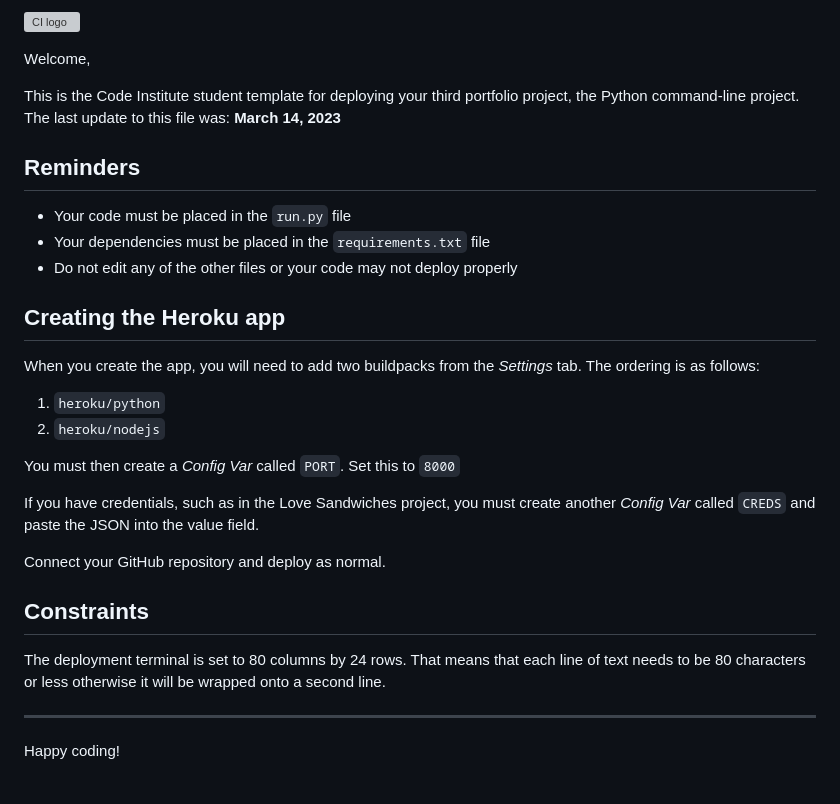
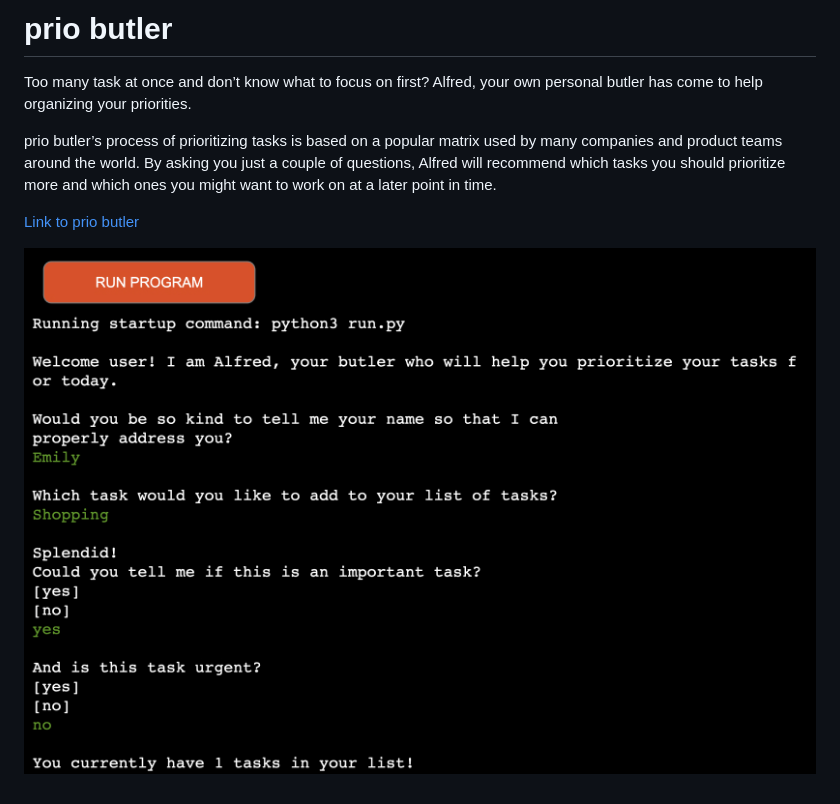
Before and after one commit to dev-timm/prio-butler, a Markdown page: README.md, the part around the change. GitHub-like rendering; pictures changed too: assets/images/program-preview.jpg (added); grey boxes are pictures that could not be loaded.

Commit message:
add introduction section to readme.md file

```diff
--- a/README.md
+++ b/README.md
@@ -1,32 +1,9 @@
-![CI logo](https://codeinstitute.s3.amazonaws.com/fullstack/ci_logo_small.png)
+# prio butler
 
-Welcome,
+Too many task at once and don’t know what to focus on first? Alfred, your own personal butler has come to help organizing your priorities.
 
-This is the Code Institute student template for deploying your third portfolio project, the Python command-line project. The last update to this file was: **March 14, 2023**
+prio butler’s process of prioritizing tasks is based on a popular matrix used by many companies and product teams around the world. By asking you just a couple of questions, Alfred will recommend which tasks you should prioritize more and which ones you might want to work on at a later point in time.
 
-## Reminders
+[Link to prio butler](https://prio-butler-9c7d25e6030a.herokuapp.com/)
 
-- Your code must be placed in the `run.py` file
-- Your dependencies must be placed in the `requirements.txt` file
-- Do not edit any of the other files or your code may not deploy properly
-
-## Creating the Heroku app
-
-When you create the app, you will need to add two buildpacks from the _Settings_ tab. The ordering is as follows:
-
-1. `heroku/python`
-2. `heroku/nodejs`
-
-You must then create a _Config Var_ called `PORT`. Set this to `8000`
-
-If you have credentials, such as in the Love Sandwiches project, you must create another _Config Var_ called `CREDS` and paste the JSON into the value field.
-
-Connect your GitHub repository and deploy as normal.
-
-## Constraints
-
-The deployment terminal is set to 80 columns by 24 rows. That means that each line of text needs to be 80 characters or less otherwise it will be wrapped onto a second line.
-
----
-
-Happy coding!
+![preview of program](assets/images/program-preview.jpg)
```
